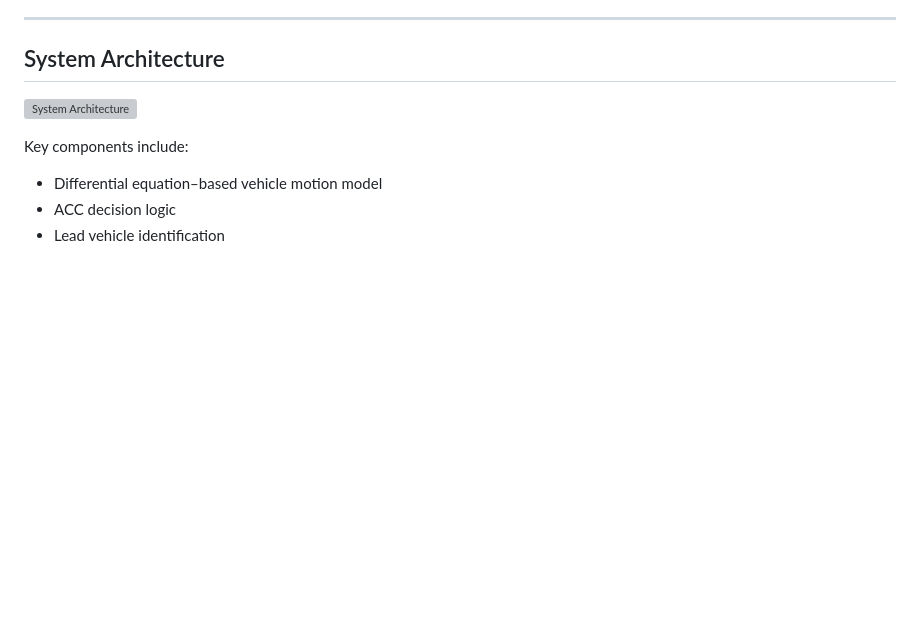
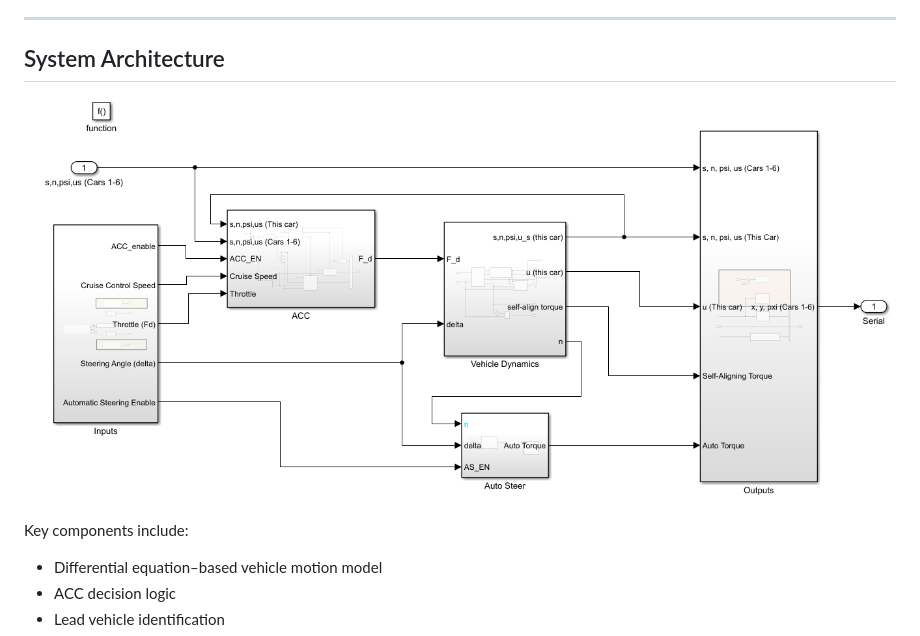
Before and after one commit to jyotshnad3/portfolio, a Markdown page: adaptive-cruise-control/README.md, the part around the change. Drawn GitHub-style; blank space fills up the shorter version; grey boxes are pictures that could not be loaded.

```diff
--- a/adaptive-cruise-control/README.md
+++ b/adaptive-cruise-control/README.md
@@ -18,7 +18,7 @@ The vehicle operates in **manual**, **speed control**, or **position control** m
 ---
 
 ## System Architecture
-![System Architecture](images/acc_architecture.png)
+![System Architecture](HighLevelDesign.PNG)
 
 Key components include:
 - Differential equation–based vehicle motion model
```
